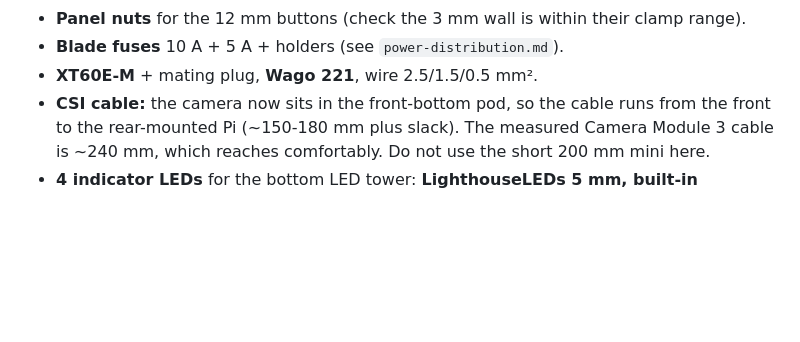
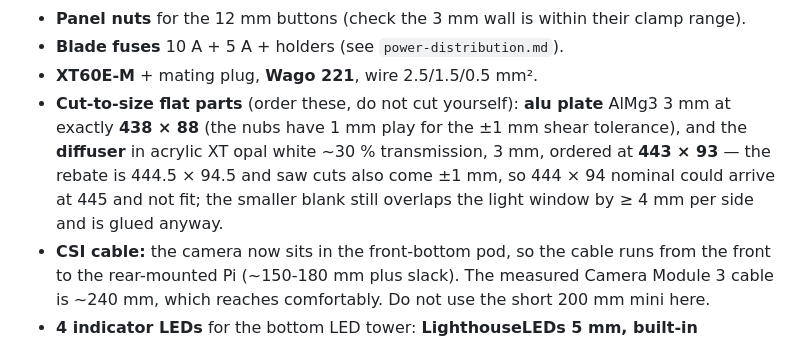
Before and after one commit to hgn/balkon-borg, a Markdown page: docs/build-notes.md, the part around the change. Drawn GitHub-style; blank space fills up the shorter version.

Commit message:
docs: record order sizes for the two cut-to-size flat parts
Alu plate at exactly 438 x 88 (the nubs carry 1 mm play for the shear
tolerance) and the diffuser at 443 x 93 instead of the nominal 444 x
94: saw cuts arrive +/-1 mm and the rebate is 444.5 x 94.5, so a
nominal-sized blank could come back 445 wide and not fit. The smaller
blank still overlaps the light window by 4 mm per side and glues in.

Co-Authored-By: Claude Fable 5 <noreply@anthropic.com>
Claude-Session: https://claude.ai/code/session_01XWmJGjv3ckuxiswiVajFnD
Signed-off-by: Hagen Paul Pfeifer <hagen@jauu.net>

```diff
--- a/docs/build-notes.md
+++ b/docs/build-notes.md
@@ -79,6 +79,12 @@ Complements `power-distribution.md`, `enclosure-sintering.md` and the log.
   range).
 - **Blade fuses** 10 A + 5 A + holders (see `power-distribution.md`).
 - **XT60E-M** + mating plug, **Wago 221**, wire 2.5/1.5/0.5 mm².
+- **Cut-to-size flat parts** (order these, do not cut yourself): **alu plate** AlMg3
+  3 mm at exactly **438 × 88** (the nubs have 1 mm play for the ±1 mm shear tolerance),
+  and the **diffuser** in acrylic XT opal white ~30 % transmission, 3 mm, ordered at
+  **443 × 93** — the rebate is 444.5 × 94.5 and saw cuts also come ±1 mm, so 444 × 94
+  nominal could arrive at 445 and not fit; the smaller blank still overlaps the light
+  window by ≥ 4 mm per side and is glued anyway.
 - **CSI cable:** the camera now sits in the front-bottom pod, so the cable runs from the
   front to the rear-mounted Pi (~150-180 mm plus slack). The measured Camera Module 3
   cable is ~240 mm, which reaches comfortably. Do not use the short 200 mm mini here.
```
